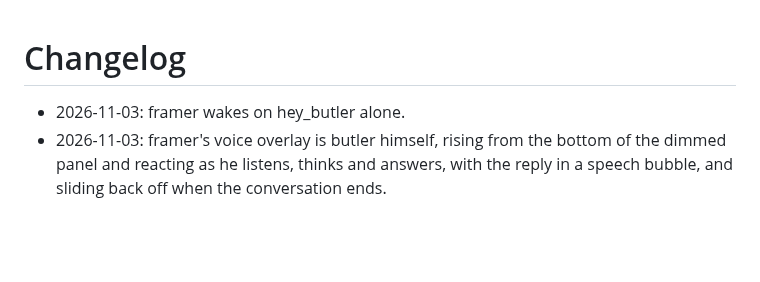
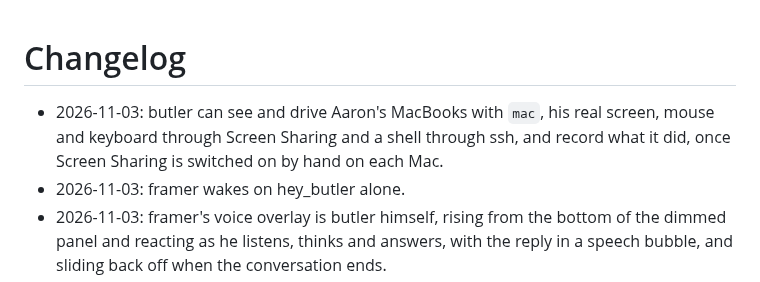
Before and after one commit to kranners/jimbo, a Markdown page: CHANGELOG.md, the part around the change. Drawn GitHub-style; blank space fills up the shorter version.

```diff
--- a/CHANGELOG.md
+++ b/CHANGELOG.md
@@ -1,5 +1,6 @@
 # Changelog
 
+- 2026-11-03: butler can see and drive Aaron's MacBooks with `mac`, his real screen, mouse and keyboard through Screen Sharing and a shell through ssh, and record what it did, once Screen Sharing is switched on by hand on each Mac.
 - 2026-11-03: framer wakes on hey_butler alone.
 - 2026-11-03: framer's voice overlay is butler himself, rising from the bottom of the dimmed panel and reacting as he listens, thinks and answers, with the reply in a speech bubble, and sliding back off when the conversation ends.
 - 2026-11-03: butler speaks as a Jeeves-like gentleman's gentleman in Kokoro's British `bm_george` voice, which replaces piper on spike for framer's Assist pipeline, and is wired to join Aaron's Discord voice calls once its daemon serves `/call`.
```
Also changed, not shown: .claude/CLAUDE.md (+13 -0 lines), 1 other file.
